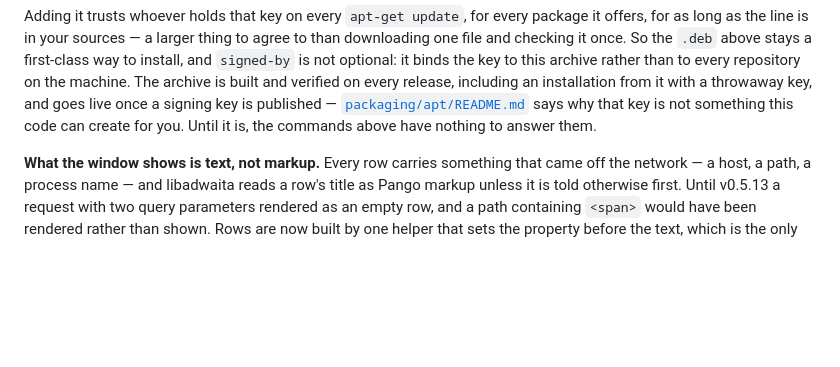
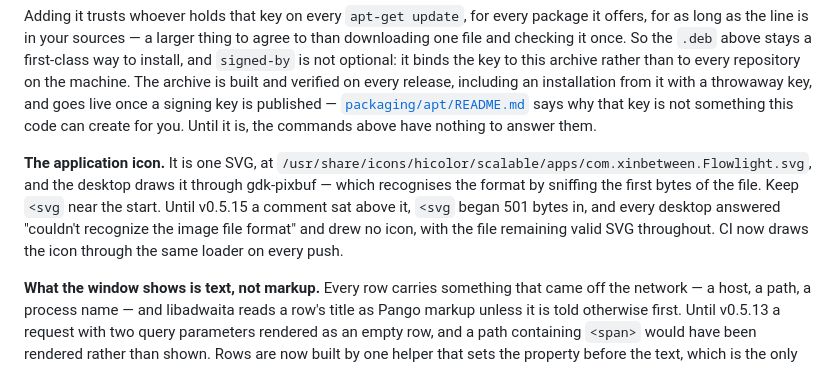
Before and after one commit to xinbetween/flowlight-linux, a Markdown page: README.md, the part around the change. GitHub-like rendering; blank space fills up the shorter version.

Commit message:
Say in the README where <svg has to be
The next person to improve this icon will put a comment at the top of it, because that is where comments
go. Said beside the other things about the window that are not obvious from the code.

Co-Authored-By: Claude Opus 5 (1M context) <noreply@anthropic.com>

```diff
--- a/README.md
+++ b/README.md
@@ -107,6 +107,13 @@ archive rather than to every repository on the machine. The archive is built and
 including an installation from it with a throwaway key, and goes live once a signing key is published —
 [`packaging/apt/README.md`](packaging/apt/README.md) says why that key is not something this code can create for
 you. Until it is, the commands above have nothing to answer them.
+
+**The application icon.** It is one SVG, at
+`/usr/share/icons/hicolor/scalable/apps/com.xinbetween.Flowlight.svg`, and the desktop draws it through
+gdk-pixbuf — which recognises the format by sniffing the first bytes of the file. Keep `<svg` near the start.
+Until v0.5.15 a comment sat above it, `<svg` began 501 bytes in, and every desktop answered "couldn't
+recognize the image file format" and drew no icon, with the file remaining valid SVG throughout. CI now draws
+the icon through the same loader on every push.
 
 **What the window shows is text, not markup.** Every row carries something that came off the network — a
 host, a path, a process name — and libadwaita reads a row's title as Pango markup unless it is told otherwise
```
